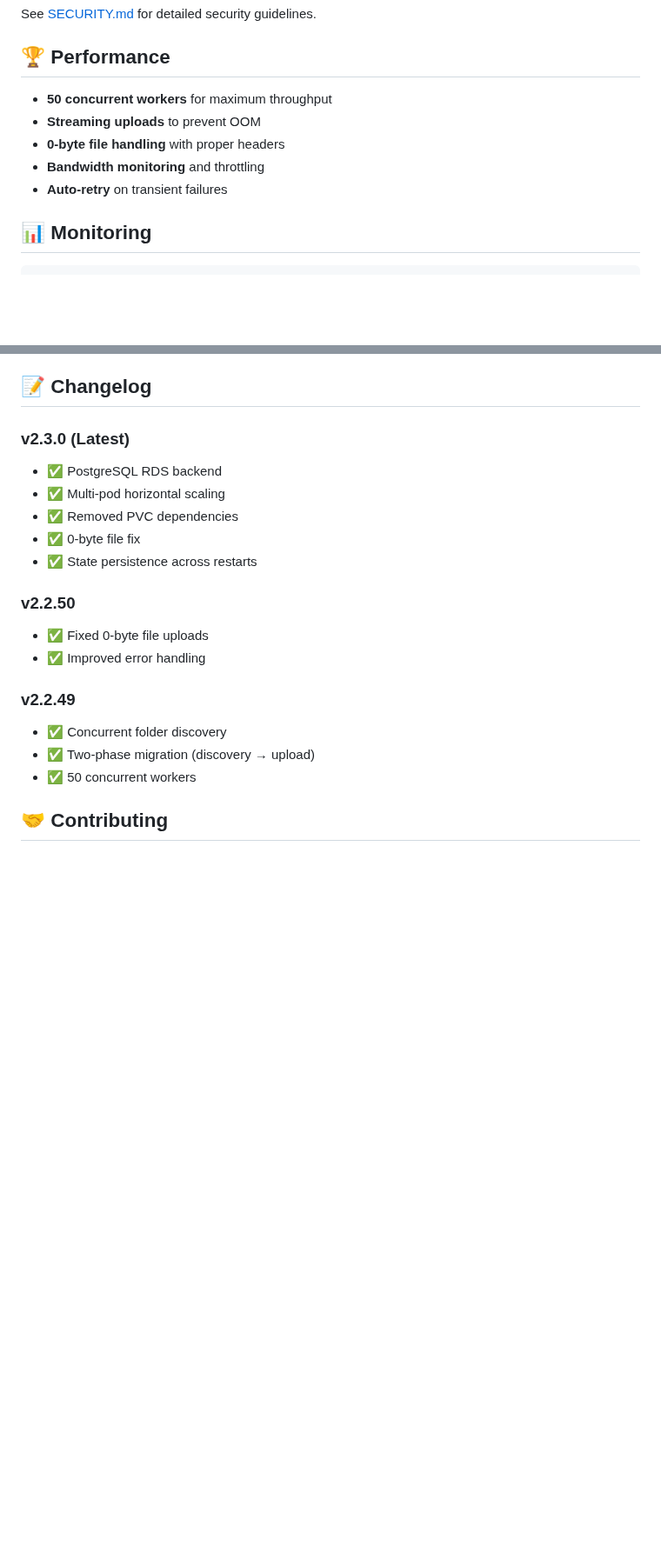
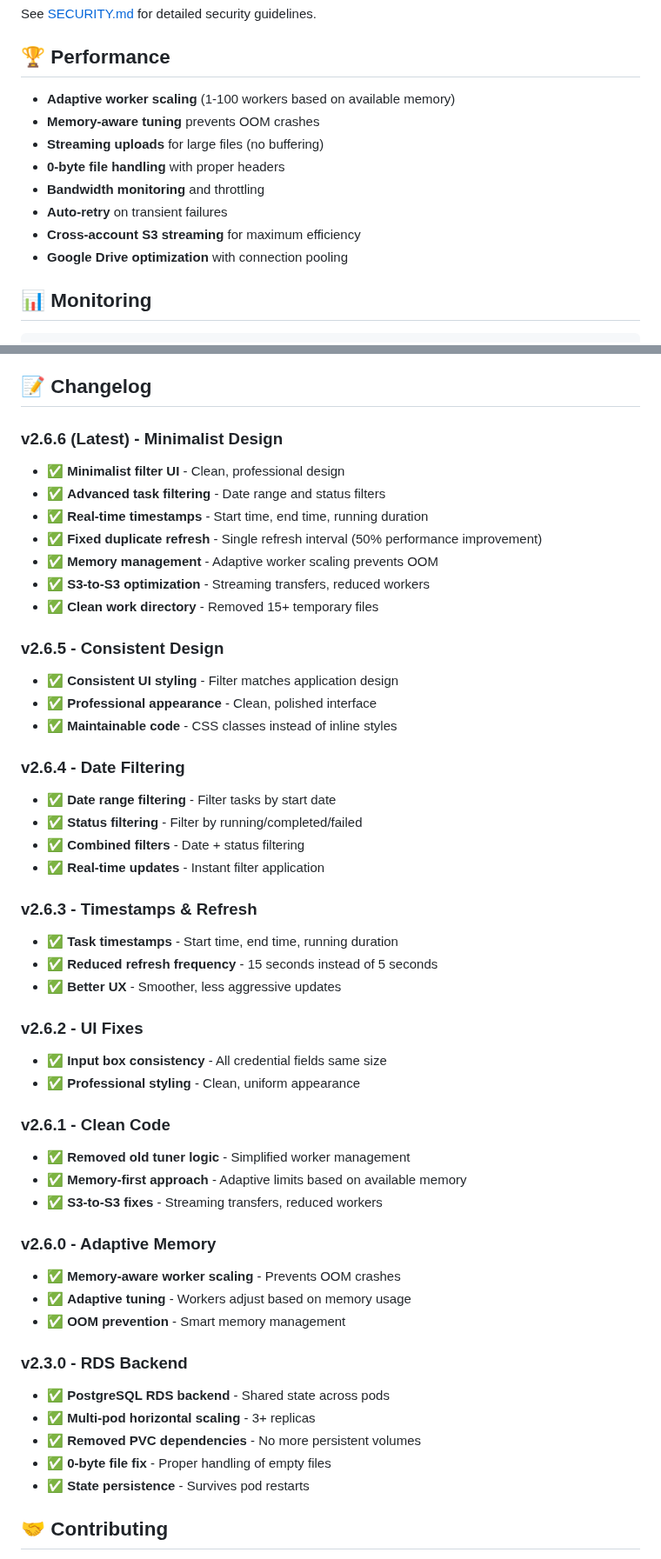
Before and after one commit to hainhl0811/S3-migration, a Markdown page: README.md, 2 parts joined by grey strips. Shown at 87% size. GitHub-like rendering; blank space fills up the shorter version.

```diff
--- a/README.md
+++ b/README.md
@@ -167,11 +227,14 @@ See [SECURITY.md](SECURITY.md) for detailed security guidelines.
 
 ## 🏆 Performance
 
-- **50 concurrent workers** for maximum throughput
-- **Streaming uploads** to prevent OOM
+- **Adaptive worker scaling** (1-100 workers based on available memory)
+- **Memory-aware tuning** prevents OOM crashes
+- **Streaming uploads** for large files (no buffering)
 - **0-byte file handling** with proper headers
 - **Bandwidth monitoring** and throttling
 - **Auto-retry** on transient failures
+- **Cross-account S3 streaming** for maximum efficiency
+- **Google Drive optimization** with connection pooling
 
 ## 📊 Monitoring
 
@@ -208,21 +271,51 @@ Fixed in v2.3.0 - 0-byte files handled specially.
 
 ## 📝 Changelog
 
-### v2.3.0 (Latest)
-- ✅ PostgreSQL RDS backend
-- ✅ Multi-pod horizontal scaling
-- ✅ Removed PVC dependencies
-- ✅ 0-byte file fix
-- ✅ State persistence across restarts
+### v2.6.6 (Latest) - Minimalist Design
+- ✅ **Minimalist filter UI** - Clean, professional design
+- ✅ **Advanced task filtering** - Date range and status filters
+- ✅ **Real-time timestamps** - Start time, end time, running duration
+- ✅ **Fixed duplicate refresh** - Single refresh interval (50% performance improvement)
+- ✅ **Memory management** - Adaptive worker scaling prevents OOM
+- ✅ **S3-to-S3 optimization** - Streaming transfers, reduced workers
+- ✅ **Clean work directory** - Removed 15+ temporary files
 
-### v2.2.50
-- ✅ Fixed 0-byte file uploads
-- ✅ Improved error handling
+### v2.6.5 - Consistent Design
+- ✅ **Consistent UI styling** - Filter matches application design
+- ✅ **Professional appearance** - Clean, polished interface
+- ✅ **Maintainable code** - CSS classes instead of inline styles
 
-### v2.2.49
-- ✅ Concurrent folder discovery
-- ✅ Two-phase migration (discovery → upload)
-- ✅ 50 concurrent workers
+### v2.6.4 - Date Filtering
+- ✅ **Date range filtering** - Filter tasks by start date
+- ✅ **Status filtering** - Filter by running/completed/failed
+- ✅ **Combined filters** - Date + status filtering
+- ✅ **Real-time updates** - Instant filter application
+
+### v2.6.3 - Timestamps & Refresh
+- ✅ **Task timestamps** - Start time, end time, running duration
+- ✅ **Reduced refresh frequency** - 15 seconds instead of 5 seconds
+- ✅ **Better UX** - Smoother, less aggressive updates
+
+### v2.6.2 - UI Fixes
+- ✅ **Input box consistency** - All credential fields same size
+- ✅ **Professional styling** - Clean, uniform appearance
+
+### v2.6.1 - Clean Code
+- ✅ **Removed old tuner logic** - Simplified worker management
+- ✅ **Memory-first approach** - Adaptive limits based on available memory
+- ✅ **S3-to-S3 fixes** - Streaming transfers, reduced workers
+
+### v2.6.0 - Adaptive Memory
+- ✅ **Memory-aware worker scaling** - Prevents OOM crashes
+- ✅ **Adaptive tuning** - Workers adjust based on memory usage
+- ✅ **OOM prevention** - Smart memory management
+
+### v2.3.0 - RDS Backend
+- ✅ **PostgreSQL RDS backend** - Shared state across pods
+- ✅ **Multi-pod horizontal scaling** - 3+ replicas
+- ✅ **Removed PVC dependencies** - No more persistent volumes
+- ✅ **0-byte file fix** - Proper handling of empty files
+- ✅ **State persistence** - Survives pod restarts
 
 ## 🤝 Contributing
 
```
Also changed, not shown: other parts of README.md (+65 -5 lines).
